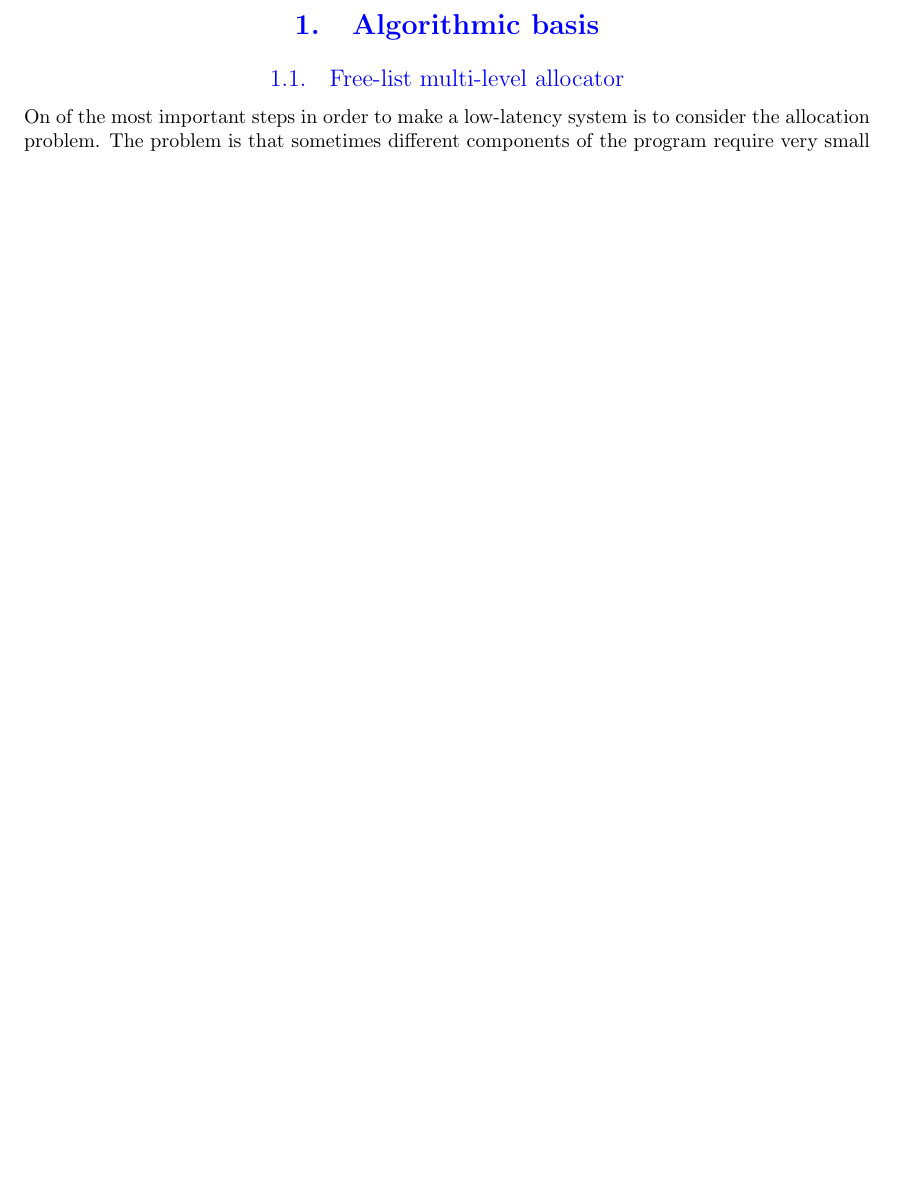
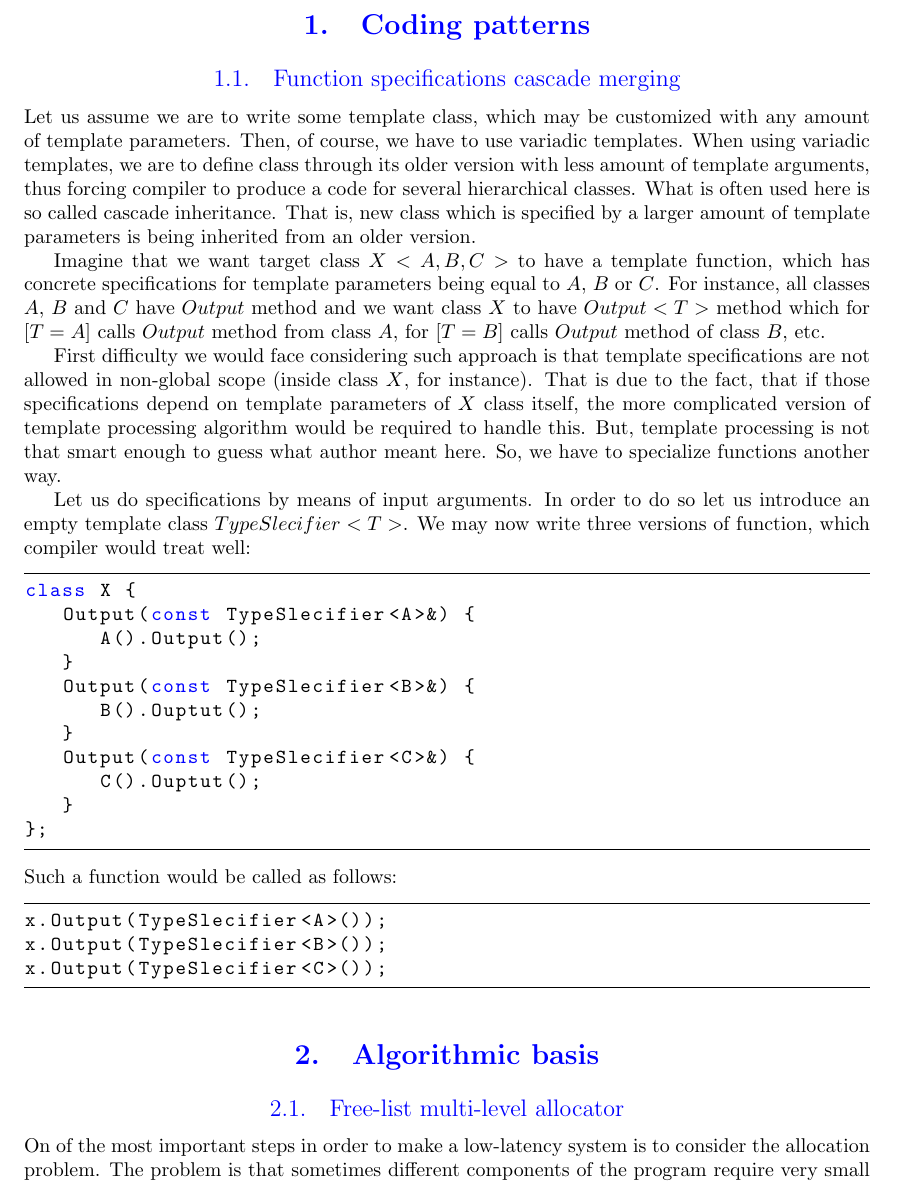
Before and after one commit to olegtsts/RAST, a LaTeX document (report/description.tex): part of page 2 of 13 before the commit and part of page 2 of 14 after it, cut at the place of the change, the shorter picture padded with empty space. Compiled offline with pdfLaTeX.

Commit message:
Starting to write about cascade templates

```diff
--- a/report/description.tex
+++ b/report/description.tex
@@ -63,6 +63,40 @@
 \tableofcontents
 
 \newpage
+\section{Coding patterns}
+\subsection{Function specifications cascade merging}
+\label{subsec:specifications_cascade_merging}
+
+Let us assume we are to write some template class, which may be customized with any amount of template parameters. Then, of course, we have to use variadic templates. When using variadic templates, we are to define class through its older version with less amount of template arguments, thus forcing compiler to produce a code for several hierarchical classes. What is often used here is so called cascade inheritance. That is, new class which is specified by a larger amount of template parameters is being inherited from an older version.
+
+Imagine that we want target class $X<A,B,C>$ to have a template function, which has concrete specifications for template parameters being equal to $A$, $B$ or $C$. For instance, all classes $A$, $B$ and $C$ have $Output$ method and we want class $X$ to have $Output<T>$ method which for $[T=A]$ calls $Output$ method from class $A$, for $[T=B]$ calls $Output$ method of class $B$, etc.
+
+First difficulty we would face considering such approach is that template specifications are not allowed in non-global scope (inside class $X$, for instance). That is due to the fact, that if those specifications depend on template parameters of $X$ class itself, the more complicated version of template processing algorithm would be required to handle this. But, template processing is not that smart enough to guess what author meant here. So, we have to specialize functions another way.
+
+Let us do specifications by means of input arguments. In order to do so let us introduce an empty template class $TypeSlecifier<T>$. We may now write three versions of function, which compiler would treat well:
+
+\begin{lstlisting}
+class X {
+	Output(const TypeSlecifier<A>&) {
+		A().Output();
+	}
+	Output(const TypeSlecifier<B>&) {
+		B().Ouptut();
+	}
+	Output(const TypeSlecifier<C>&) {
+		C().Ouptut();
+	}
+};
+\end{lstlisting}
+Such a function would be called as follows:
+
+\begin{lstlisting}
+x.Output(TypeSlecifier<A>());
+x.Output(TypeSlecifier<B>());
+x.Output(TypeSlecifier<C>());
+\end{lstlisting}
+
+
 \section{Algorithmic basis}
 
 \subsection{Free-list multi-level allocator}
```
Also changed, not shown: report/description.pdf.
